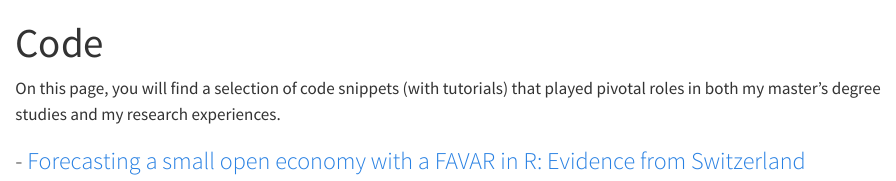
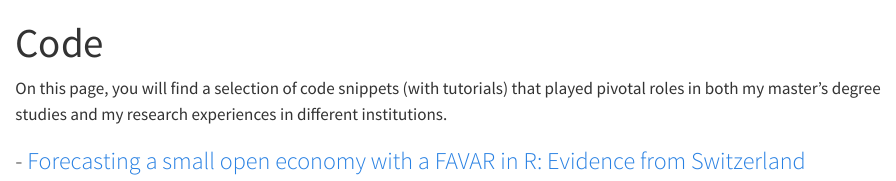
Before and after one commit to viktor-gradoux/personnal-page, a Quarto document (Code/index.qmd): the page in a window 1100 px wide, from its top. Rendered offline with R 4.5, knitr and Pandoc in place of Quarto, with nearby package versions.

Commit message:
Code changes

```diff
--- a/Code/index.qmd
+++ b/Code/index.qmd
@@ -2,6 +2,6 @@
 title: "Code"
 ---
 
-On this page, you will find a  selection of code snippets (with tutorials) that played pivotal roles in both my master's degree studies and my research experiences.
+On this page, you will find a selection of code snippets (with tutorials) that played pivotal roles in both my master's degree studies and my research experiences in different institutions.
 
 ### - [Forecasting a small open economy with a FAVAR in R: Evidence from Switzerland](FAVAR_replication.pdf)
```
